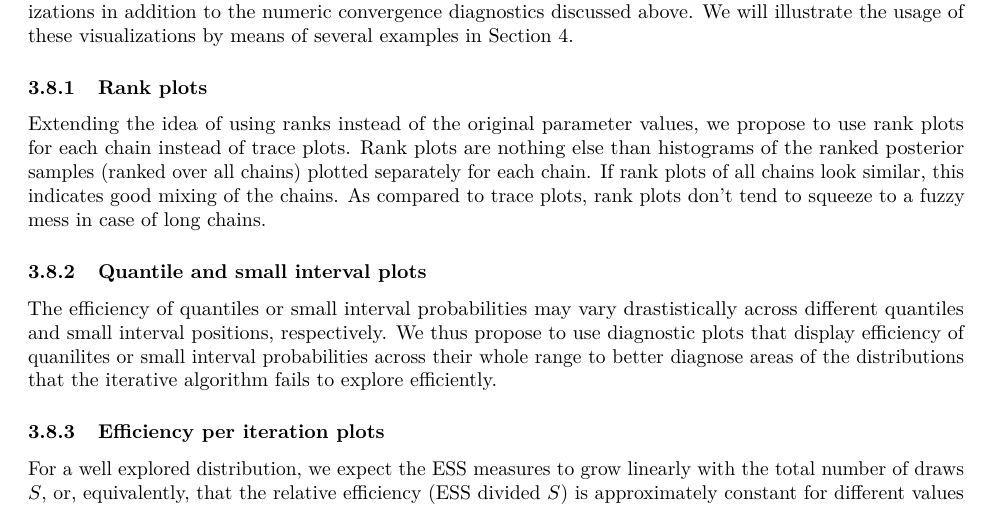
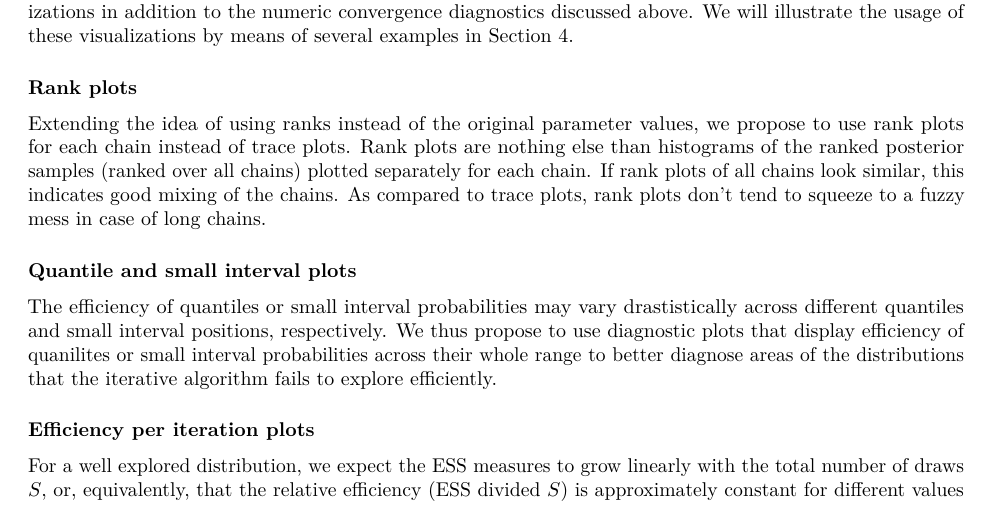
Before and after one commit to avehtari/rhat_ess, a LaTeX paper (paper/rhat.tex): part of page 7 of 73, cut so that both start at the same text. Compiled offline with pdfLaTeX.

Commit message:
secnumdepth and some susubs to paragraphs

```diff
--- a/paper/rhat.tex
+++ b/paper/rhat.tex
@@ -57,7 +57,7 @@
 \setlength{\emergencystretch}{3em}  % prevent overfull lines
 \providecommand{\tightlist}{%
   \setlength{\itemsep}{0pt}\setlength{\parskip}{0pt}}
-\setcounter{secnumdepth}{5}
+\setcounter{secnumdepth}{3}
 % Redefines (sub)paragraphs to behave more like sections
 \ifx\paragraph\undefined\else
 \let\oldparagraph\paragraph
@@ -690,7 +690,7 @@ these visualizations by means of several examples in Section
 \ref{examples}.
 
 \hypertarget{rank-plots}{%
-\subsubsection{Rank plots}\label{rank-plots}}
+\paragraph{Rank plots}\label{rank-plots}}
 
 Extending the idea of using ranks instead of the original parameter
 values, we propose to use rank plots for each chain instead
@@ -701,7 +701,7 @@ good mixing of the chains. As compared to trace plots, rank plots don't
 tend to squeeze to a fuzzy mess in case of long chains.
 
 \hypertarget{quantile-and-small-interval-plots}{%
-\subsubsection{Quantile and small interval
+\paragraph{Quantile and small interval
 plots}\label{quantile-and-small-interval-plots}}
 
 The efficiency of quantiles or small interval probabilities may vary
@@ -712,7 +712,7 @@ whole range to better diagnose areas of the distributions that the
 iterative algorithm fails to explore efficiently.
 
 \hypertarget{efficiency-change-plots}{%
-\subsubsection{Efficiency per iteration plots}\label{efficiency-change-plots}}
+\paragraph{Efficiency per iteration plots}\label{efficiency-change-plots}}
 
 For a well explored distribution, we expect the ESS measures to grow
 linearly with the total number of draws \(S\), or, equivalently, that
```
